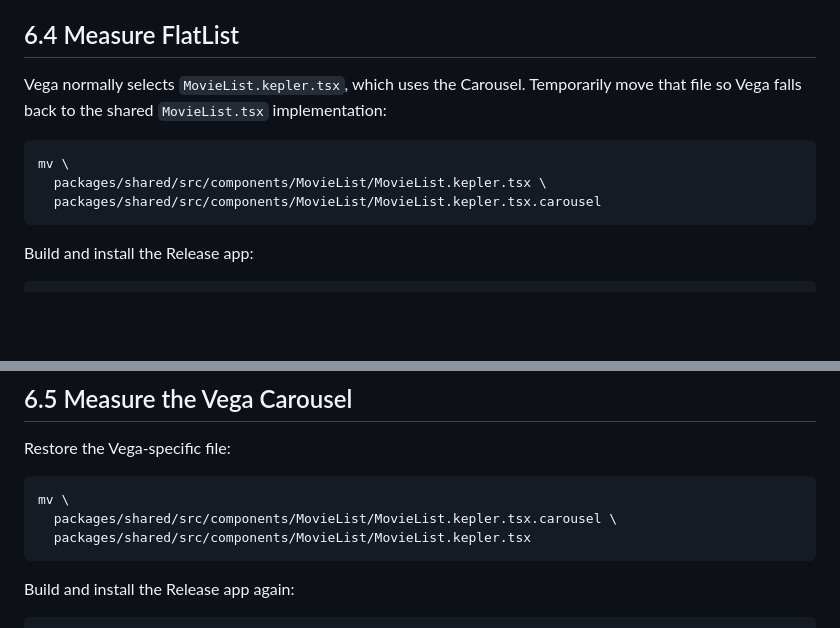
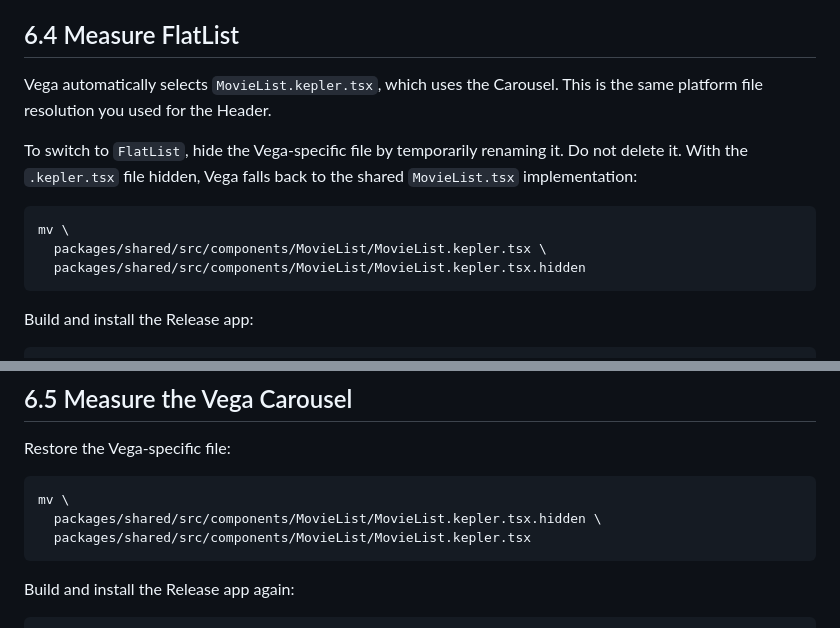
Before and after one commit to anishamalde/NextApp-Workshop, a Markdown page: workshop/step-06-test-scrolling-performance-with-adbt.md, 2 parts joined by grey strips. Rendered like a GitHub page; blank space fills up the shorter version.

Commit message:
Clarify switching between list implementations

````diff
--- a/workshop/step-06-test-scrolling-performance-with-adbt.md
+++ b/workshop/step-06-test-scrolling-performance-with-adbt.md
@@ -97,12 +97,14 @@ These steps follow Amazon's [Measure App KPIs](https://developer.amazon.com/docs
 
 ## 6.4 Measure FlatList
 
-Vega normally selects `MovieList.kepler.tsx`, which uses the Carousel. Temporarily move that file so Vega falls back to the shared `MovieList.tsx` implementation:
+Vega automatically selects `MovieList.kepler.tsx`, which uses the Carousel. This is the same platform file resolution you used for the Header.
+
+To switch to `FlatList`, hide the Vega-specific file by temporarily renaming it. Do not delete it. With the `.kepler.tsx` file hidden, Vega falls back to the shared `MovieList.tsx` implementation:
 
 ```bash
 mv \
   packages/shared/src/components/MovieList/MovieList.kepler.tsx \
-  packages/shared/src/components/MovieList/MovieList.kepler.tsx.carousel
+  packages/shared/src/components/MovieList/MovieList.kepler.tsx.hidden
 ```
 
 Build and install the Release app:
@@ -124,7 +126,7 @@ Restore the Vega-specific file:
 
 ```bash
 mv \
-  packages/shared/src/components/MovieList/MovieList.kepler.tsx.carousel \
+  packages/shared/src/components/MovieList/MovieList.kepler.tsx.hidden \
   packages/shared/src/components/MovieList/MovieList.kepler.tsx
 ```
 
````
